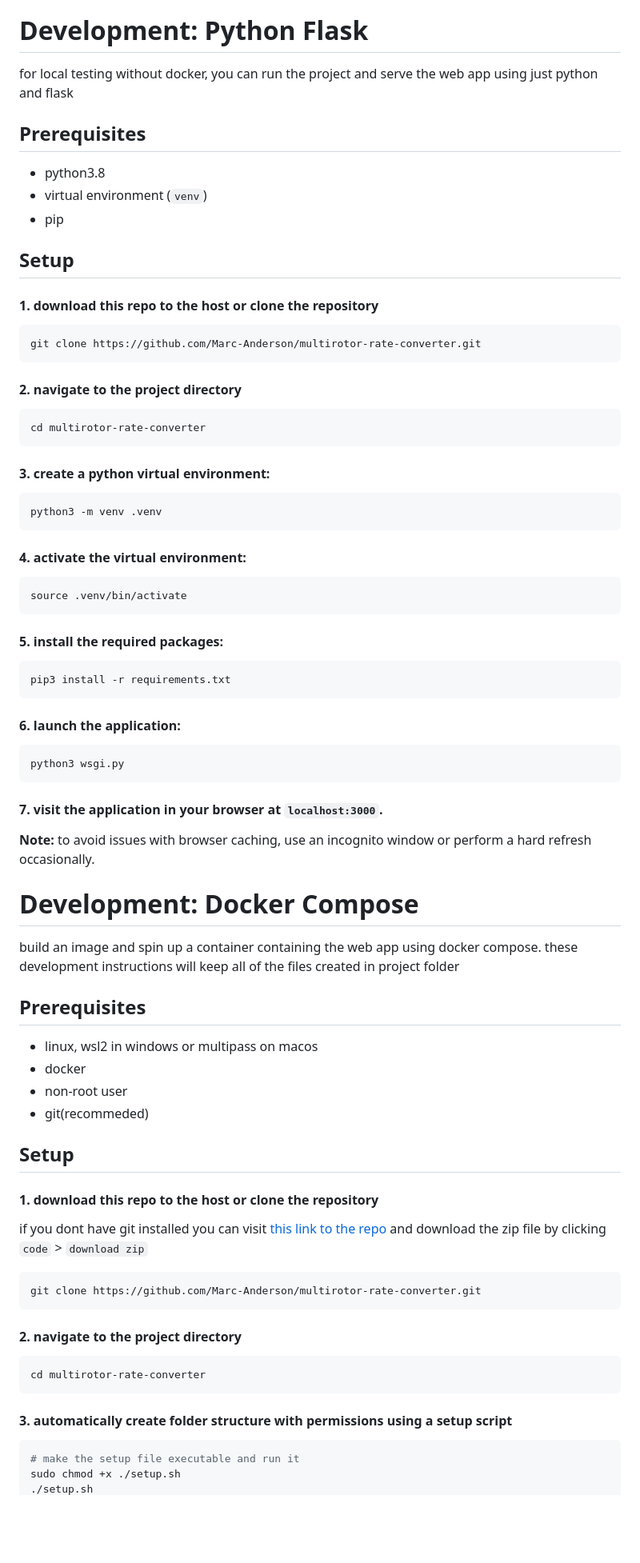
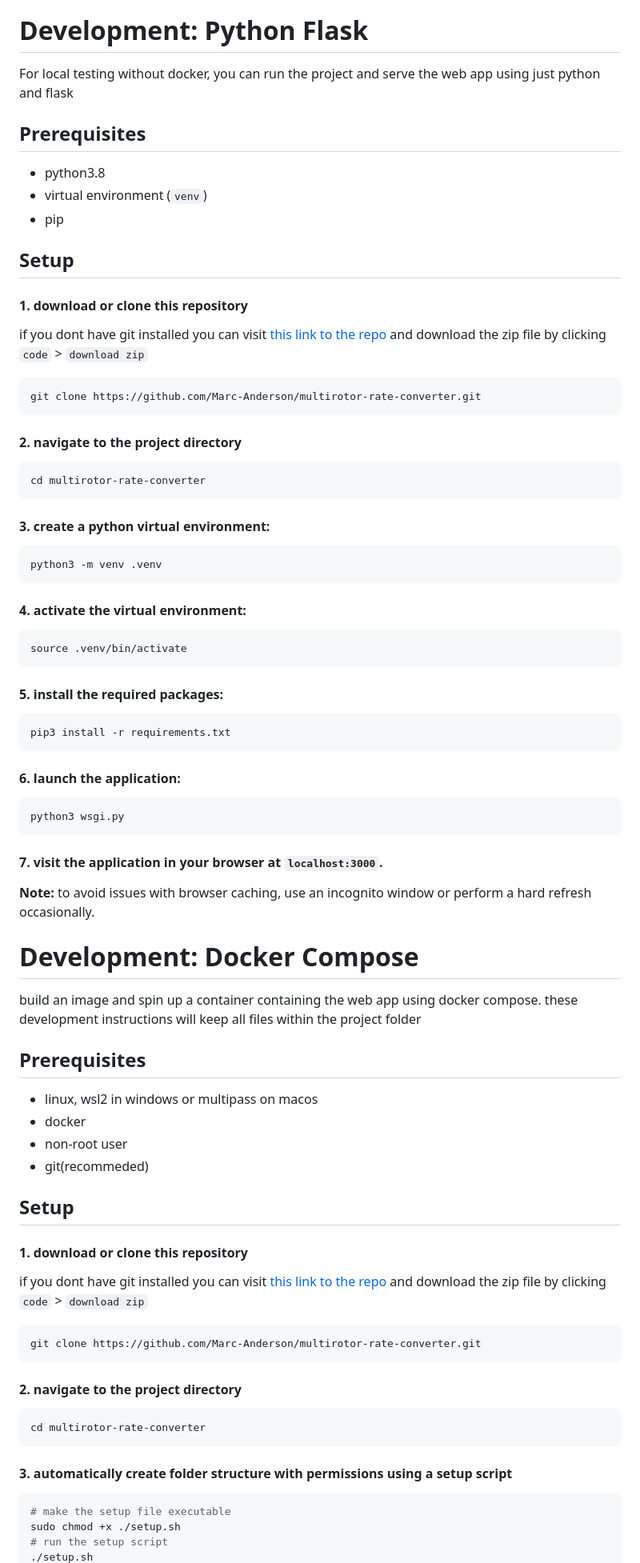
Before and after one commit to Marc-Anderson/multirotor-rate-converter, a Markdown page: README.md, the part around one of its changes. Shown at 80% size. Drawn GitHub-style; blank space fills up the shorter version.

````diff
--- a/README.md
+++ b/README.md
@@ -42,7 +42,7 @@ The on-device gradient descent calculation was developed as a proof of concept t
 
 # Development: Python Flask
 
-for local testing without docker, you can run the project and serve the web app using just python and flask
+For local testing without docker, you can run the project and serve the web app using just python and flask
 
 ## Prerequisites
 - python3.8
@@ -52,7 +52,9 @@ for local testing without docker, you can run the project and serve the web app
 
 ## Setup
 
-#### 1. download this repo to the host or clone the repository
+#### 1. download or clone this repository
+
+if you dont have git installed you can visit [this link to the repo](https://github.com/Marc-Anderson/multirotor-rate-converter.git) and download the zip file by clicking `code` > `download zip`
 
 ```sh
 git clone https://github.com/Marc-Anderson/multirotor-rate-converter.git
@@ -64,22 +66,22 @@ cd multirotor-rate-converter
 ```
 
 #### 3. create a python virtual environment:
-```bash
+```sh
 python3 -m venv .venv
 ```
 
 #### 4. activate the virtual environment:
-```bash
+```sh
 source .venv/bin/activate
 ```
 
 #### 5. install the required packages:
-```bash
+```sh
 pip3 install -r requirements.txt
 ```
 
 #### 6. launch the application:
-```bash
+```sh
 python3 wsgi.py
 ```
 
@@ -91,7 +93,7 @@ python3 wsgi.py
 
 # Development: Docker Compose
 
-build an image and spin up a container containing the web app using docker compose. these development instructions will keep all of the files created in project folder
+build an image and spin up a container containing the web app using docker compose. these development instructions will keep all files within the project folder
 
 ## Prerequisites
 - linux, wsl2 in windows or multipass on macos
@@ -102,7 +104,7 @@ build an image and spin up a container containing the web app using docker compo
 ## Setup
 
 
-#### 1. download this repo to the host or clone the repository
+#### 1. download or clone this repository
 
 if you dont have git installed you can visit [this link to the repo](https://github.com/Marc-Anderson/multirotor-rate-converter.git) and download the zip file by clicking `code` > `download zip`
 
@@ -118,6 +120,7 @@ cd multirotor-rate-converter
 #### 3. automatically create folder structure with permissions using a setup script
 
 ```sh
-# make the setup file executable and run it
+# make the setup file executable
 sudo chmod +x ./setup.sh
+# run the setup script
 ./setup.sh
````
Also changed, not shown: other parts of README.md (+25 -21 lines).
